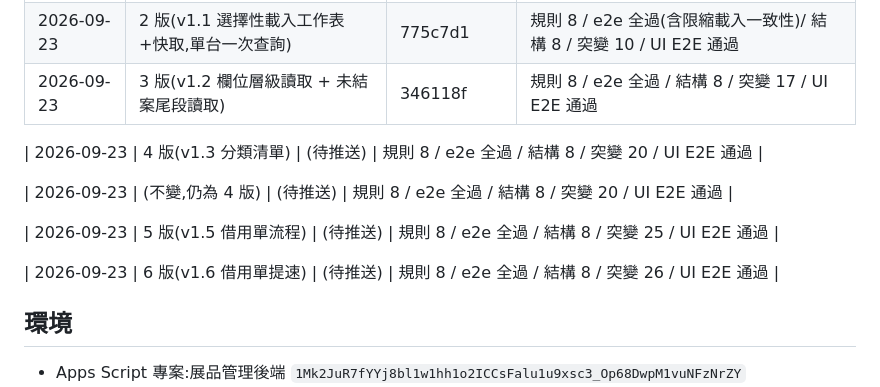
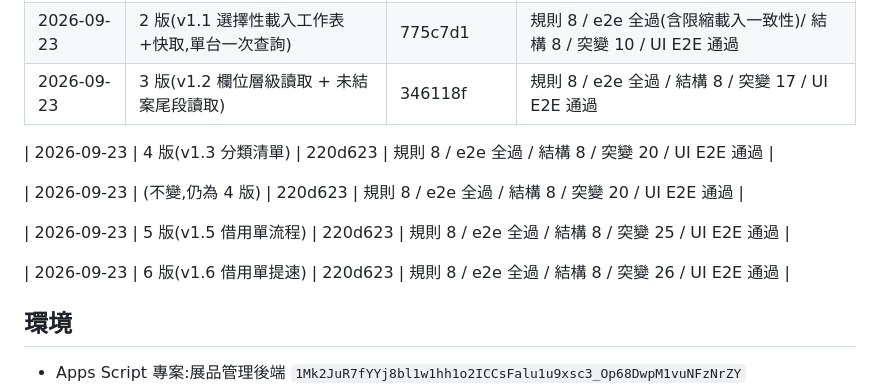
Before and after one commit to p60732/eink-exhibits, a Markdown page: docs/AUDIT.md, the part around the change. Drawn GitHub-style.

Commit message:
[部署] 記錄 v1.6 的 commit

```diff
--- a/docs/AUDIT.md
+++ b/docs/AUDIT.md
@@ -21,13 +21,13 @@
 | 2026-09-23 | 2 版(v1.1 選擇性載入工作表+快取,單台一次查詢) | 775c7d1 | 規則 8 / e2e 全過(含限縮載入一致性)/ 結構 8 / 突變 10 / UI E2E 通過 |
 | 2026-09-23 | 3 版(v1.2 欄位層級讀取 + 未結案尾段讀取) | 346118f | 規則 8 / e2e 全過 / 結構 8 / 突變 17 / UI E2E 通過 |
 
-| 2026-09-23 | 4 版(v1.3 分類清單) | (待推送) | 規則 8 / e2e 全過 / 結構 8 / 突變 20 / UI E2E 通過 |
+| 2026-09-23 | 4 版(v1.3 分類清單) | 220d623 | 規則 8 / e2e 全過 / 結構 8 / 突變 20 / UI E2E 通過 |
 
-| 2026-09-23 | (不變,仍為 4 版) | (待推送) | 規則 8 / e2e 全過 / 結構 8 / 突變 20 / UI E2E 通過 |
+| 2026-09-23 | (不變,仍為 4 版) | 220d623 | 規則 8 / e2e 全過 / 結構 8 / 突變 20 / UI E2E 通過 |
 
-| 2026-09-23 | 5 版(v1.5 借用單流程) | (待推送) | 規則 8 / e2e 全過 / 結構 8 / 突變 25 / UI E2E 通過 |
+| 2026-09-23 | 5 版(v1.5 借用單流程) | 220d623 | 規則 8 / e2e 全過 / 結構 8 / 突變 25 / UI E2E 通過 |
 
-| 2026-09-23 | 6 版(v1.6 借用單提速) | (待推送) | 規則 8 / e2e 全過 / 結構 8 / 突變 26 / UI E2E 通過 |
+| 2026-09-23 | 6 版(v1.6 借用單提速) | 220d623 | 規則 8 / e2e 全過 / 結構 8 / 突變 26 / UI E2E 通過 |
 
 ## 環境
 - Apps Script 專案:展品管理後端 `1Mk2JuR7fYYj8bl1w1hh1o2ICCsFalu1u9xsc3_Op68DwpM1vuNFzNrZY`
```
